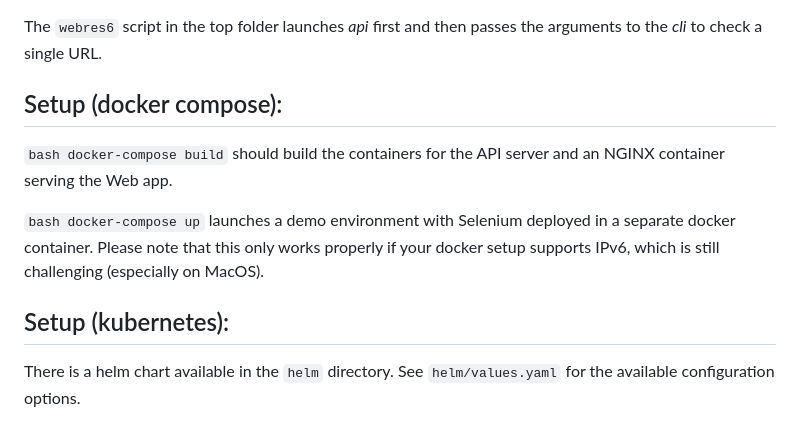
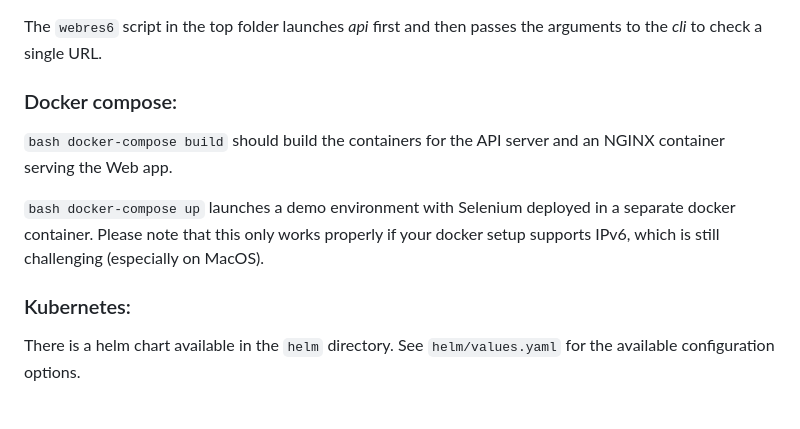
Before and after one commit to SAP/webres6, a Markdown page: README.md, the part around one of its changes. GitHub-like rendering.

````diff
--- a/README.md
+++ b/README.md
@@ -126,13 +129,13 @@ Please see the `Dockerfile` and `create-venv.sh` in the *api* folder for details
 
 The `webres6` script in the top folder launches *api* first and then passes the arguments to the *cli* to check a single URL.
 
-## Setup (docker compose):
+### Docker compose:
 
 ```bash docker-compose build``` should build the containers for the API server and an NGINX container serving the Web app.
 
 ```bash docker-compose up``` launches a demo environment with Selenium deployed in a separate docker container. Please note that this only works properly if your docker setup supports IPv6, which is still challenging (especially on MacOS).
 
-## Setup (kubernetes):
+### Kubernetes:
 
 There is a helm chart available in the `helm` directory. See `helm/values.yaml` for the available configuration options.
 
````
Also changed, not shown: other parts of README.md (+25 -11 lines).
